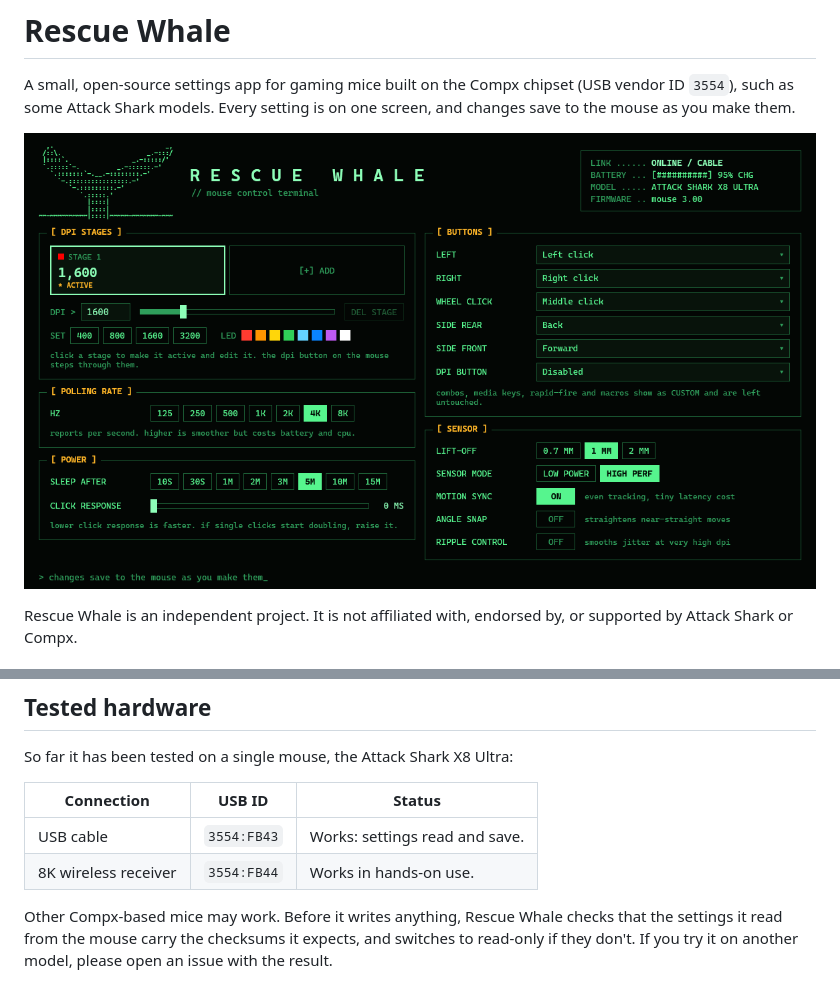
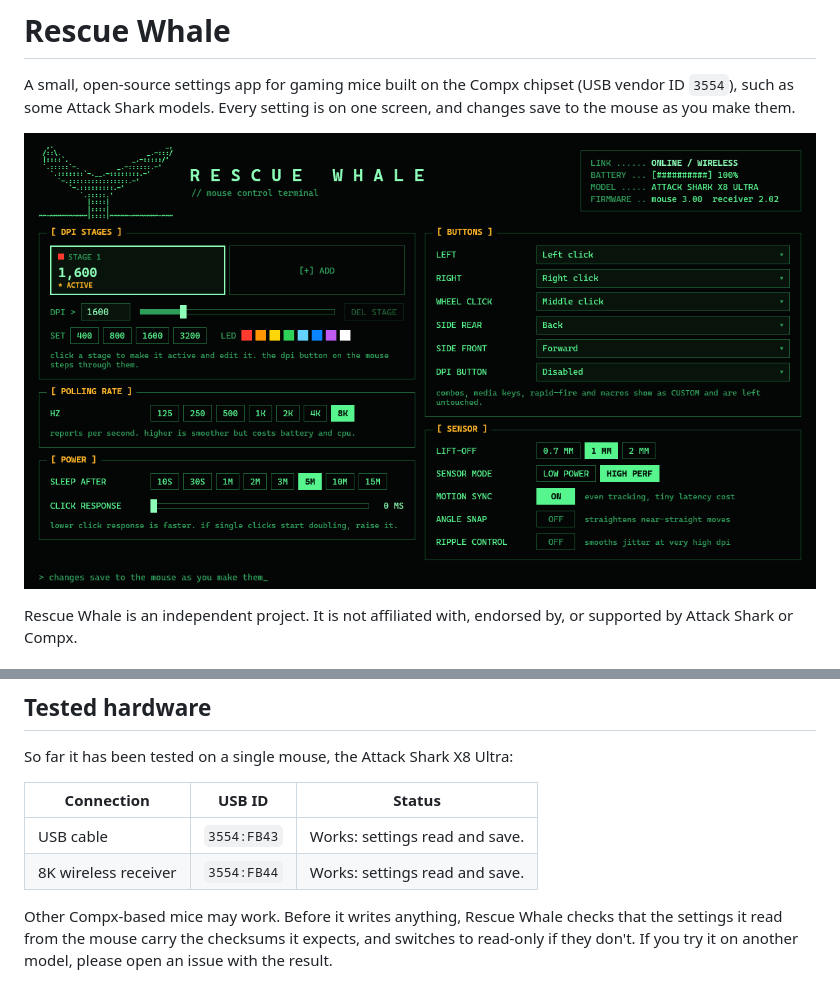
Before and after one commit to LaRataRene/rescue-whale, a Markdown page: README.md, 2 parts joined by grey strips. GitHub-like rendering; pictures changed too: preview.png.

Commit message:
Record the wireless test result in the README
Co-Authored-By: Claude Fable 5.2 <noreply@anthropic.com>

```diff
--- a/README.md
+++ b/README.md
@@ -31,7 +31,7 @@ So far it has been tested on a single mouse, the Attack Shark X8 Ultra:
 | Connection | USB ID | Status |
 | --- | --- | --- |
 | USB cable | `3554:FB43` | Works: settings read and save. |
-| 8K wireless receiver | `3554:FB44` | Works in hands-on use. |
+| 8K wireless receiver | `3554:FB44` | Works: settings read and save. |
 
 Other Compx-based mice may work. Before it writes anything, Rescue Whale checks that the settings it read from the mouse carry the checksums it expects, and switches to read-only if they don't. If you try it on another model, please open an issue with the result.
 
```
